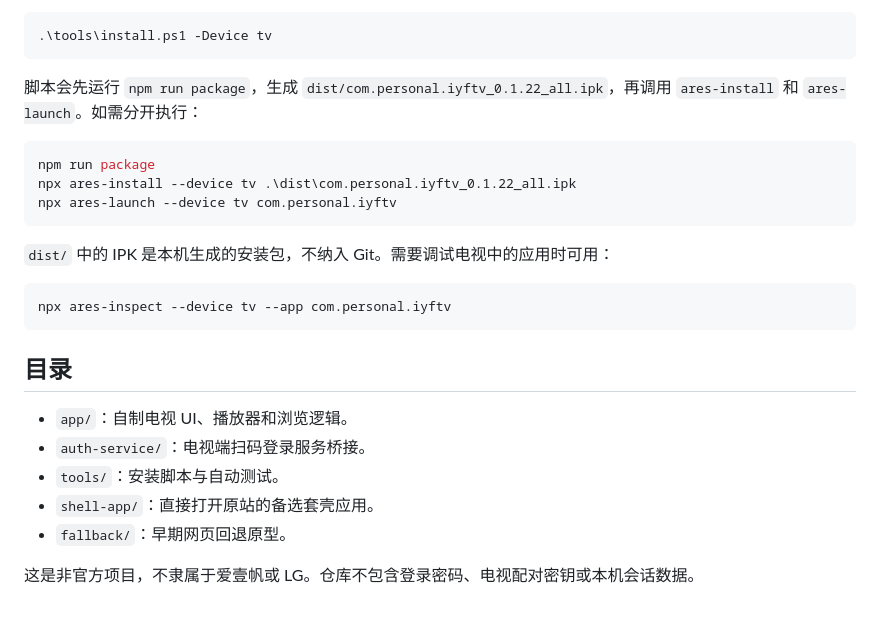
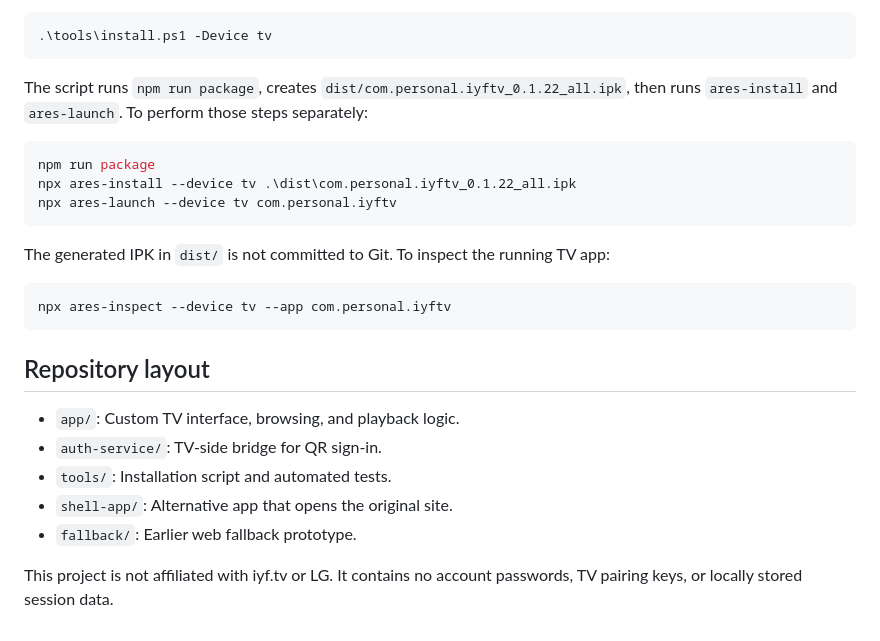
Before and after one commit to DeemoTong/aiyifan-webos, a Markdown page: README.md, the part around one of its changes. Rendered like a GitHub page.

Commit message:
Add English default README and Chinese translation

````diff
--- a/README.md
+++ b/README.md
@@ -56,7 +58,7 @@ npx ares-novacom --device tv --getkey
 .\tools\install.ps1 -Device tv
 ```
 
-脚本会先运行 `npm run package`，生成 `dist/com.personal.iyftv_0.1.22_all.ipk`，再调用 `ares-install` 和 `ares-launch`。如需分开执行：
+The script runs `npm run package`, creates `dist/com.personal.iyftv_0.1.22_all.ipk`, then runs `ares-install` and `ares-launch`. To perform those steps separately:
 
 ```powershell
 npm run package
@@ -64,18 +66,18 @@ npx ares-install --device tv .\dist\com.personal.iyftv_0.1.22_all.ipk
 npx ares-launch --device tv com.personal.iyftv
 ```
 
-`dist/` 中的 IPK 是本机生成的安装包，不纳入 Git。需要调试电视中的应用时可用：
+The generated IPK in `dist/` is not committed to Git. To inspect the running TV app:
 
 ```powershell
 npx ares-inspect --device tv --app com.personal.iyftv
 ```
 
-## 目录
+## Repository layout
 
-- `app/`：自制电视 UI、播放器和浏览逻辑。
-- `auth-service/`：电视端扫码登录服务桥接。
-- `tools/`：安装脚本与自动测试。
-- `shell-app/`：直接打开原站的备选套壳应用。
-- `fallback/`：早期网页回退原型。
+- `app/`: Custom TV interface, browsing, and playback logic.
+- `auth-service/`: TV-side bridge for QR sign-in.
+- `tools/`: Installation script and automated tests.
+- `shell-app/`: Alternative app that opens the original site.
+- `fallback/`: Earlier web fallback prototype.
 
-这是非官方项目，不隶属于爱壹帆或 LG。仓库不包含登录密码、电视配对密钥或本机会话数据。
+This project is not affiliated with iyf.tv or LG. It contains no account passwords, TV pairing keys, or locally stored session data.
````
Also changed, not shown: other parts of README.md (+25 -23 lines), README.zh-CN.md (added, +83 -0 lines).
